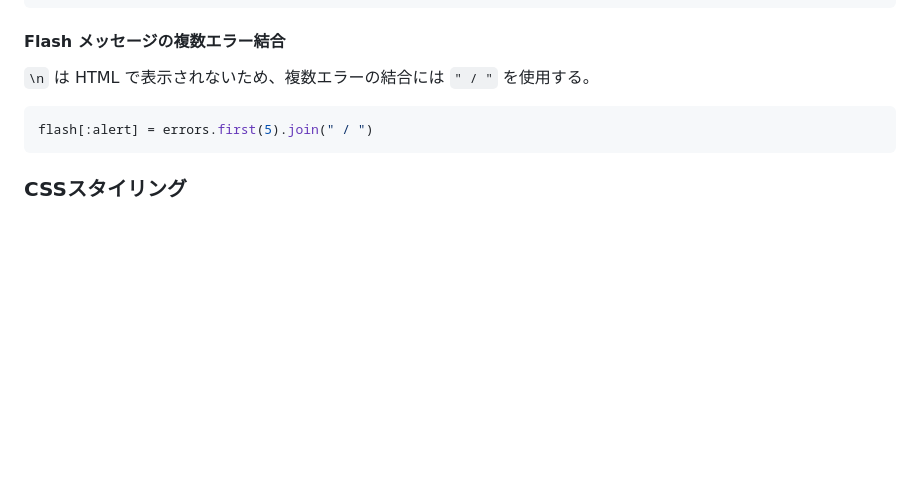
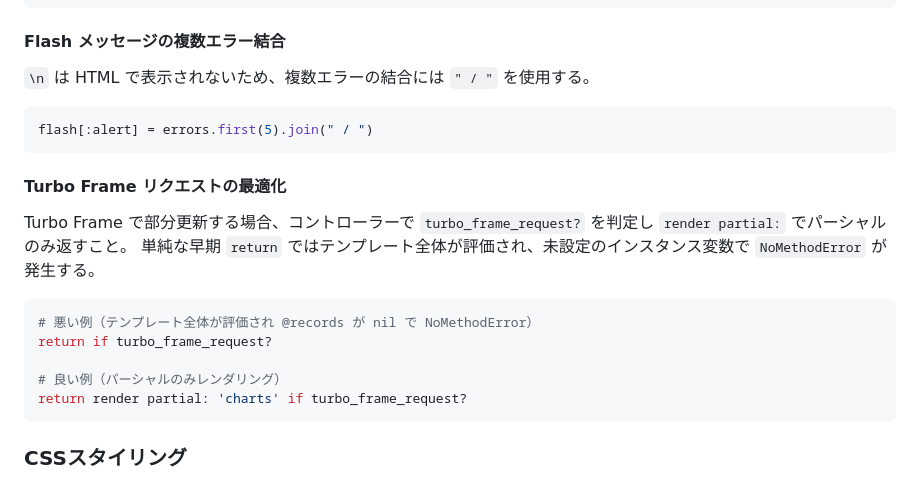
Before and after one commit to koharin55/health_forecast, a Markdown page: CLAUDE.md, the part around the change. Rendered like a GitHub page; blank space fills up the shorter version.

Commit message:
[docs] CLAUDE.mdにTurbo Frameリクエスト最適化の知見を追記

````diff
--- a/CLAUDE.md
+++ b/CLAUDE.md
@@ -449,6 +449,20 @@ rescue ArgumentError  # Date::Error もカバーされる
 flash[:alert] = errors.first(5).join(" / ")
 ```
 
+#### Turbo Frame リクエストの最適化
+Turbo Frame で部分更新する場合、コントローラーで `turbo_frame_request?` を判定し
+`render partial:` でパーシャルのみ返すこと。
+単純な早期 `return` ではテンプレート全体が評価され、未設定のインスタンス変数で
+`NoMethodError` が発生する。
+
+```ruby
+# 悪い例（テンプレート全体が評価され @records が nil で NoMethodError）
+return if turbo_frame_request?
+
+# 良い例（パーシャルのみレンダリング）
+return render partial: 'charts' if turbo_frame_request?
+```
+
 ### CSSスタイリング
 - Tailwindユーティリティクラスが動作しない場合は`application.css`にカスタムクラスを定義
 - プロジェクト固有クラスを優先使用:
````
